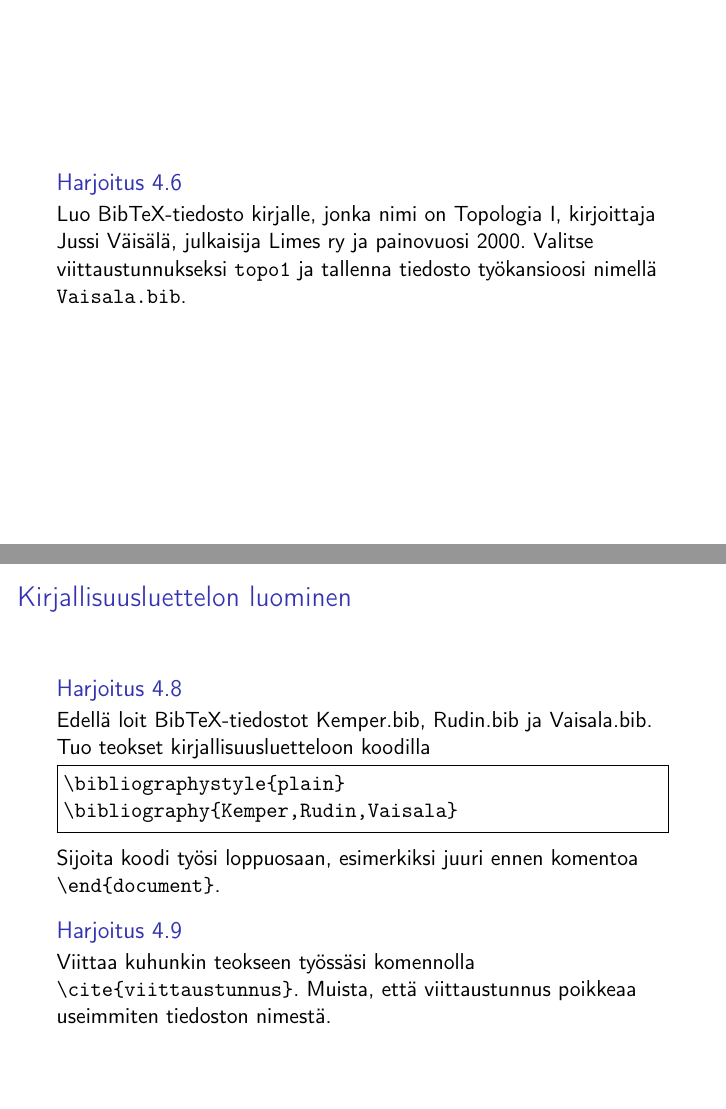
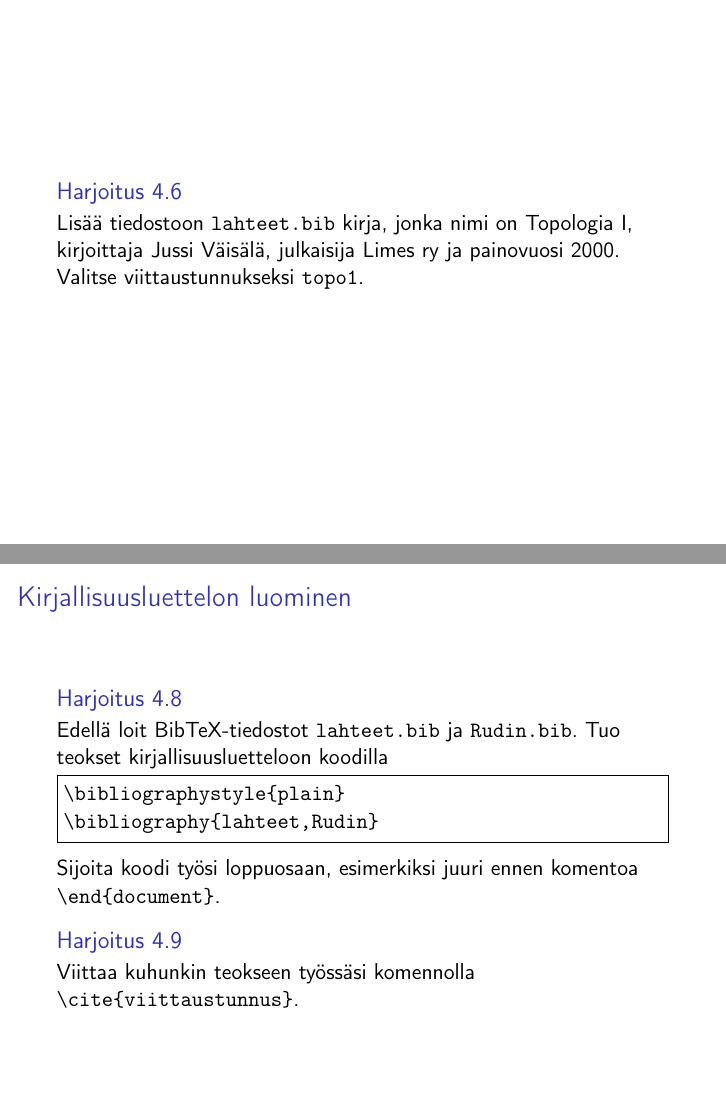
Before and after one commit to hruoho/latex-peruskurssi, LaTeX slides (slides_part2.tex): pages 47 and 51 of 56, joined at a grey line. Compiled offline with pdfLaTeX.

Commit message:
lähteet voi laittaa yhteenkin tiedostoon; vai oliko lähde/tiedosto-systeemillä jokin syy?

```diff
--- a/slides_part2.tex
+++ b/slides_part2.tex
@@ -957,7 +958,7 @@ Matti sanoi: ''Onpa outoa!''
 \end{frame}
 \begin{frame}[fragile]
     \begin{harj}
-        Luo \BibTeX-tiedosto kirjalle, jonka nimi on Topologia I, kirjoittaja Jussi Väisälä, julkaisija Limes ry ja painovuosi 2000. Valitse viittaustunnukseksi \verb-topo1- ja tallenna tiedosto työkansioosi nimellä \verb-Vaisala.bib-.
+        Lisää tiedostoon \verb-lahteet.bib- kirja, jonka nimi on Topologia I, kirjoittaja Jussi Väisälä, julkaisija Limes ry ja painovuosi 2000. Valitse viittaustunnukseksi \verb-topo1-.
     \end{harj}
 \end{frame}
 \begin{frame}[fragile]
@@ -993,15 +994,15 @@ Matti sanoi: ''Onpa outoa!''
 \begin{frame}[fragile]
     \frametitle{Kirjallisuusluettelon luominen}
     \begin{harj}
-        Edellä loit BibTeX-tiedostot Kemper.bib, Rudin.bib ja Vaisala.bib. Tuo teokset kirjallisuusluetteloon koodilla
+        Edellä loit BibTeX-tiedostot \verb-lahteet.bib- ja \verb-Rudin.bib-. Tuo teokset kirjallisuusluetteloon koodilla
         \begin{Verbatim}[frame=single]
 \bibliographystyle{plain}
-\bibliography{Kemper,Rudin,Vaisala}
+\bibliography{lahteet,Rudin}
         \end{Verbatim}
         Sijoita koodi työsi loppuosaan, esimerkiksi juuri ennen komentoa \verb-\end{document}-.
     \end{harj}
     \begin{harj}
-        Viittaa kuhunkin teokseen työssäsi komennolla \verb-\cite{viittaustunnus}-. Muista, että viittaustunnus poikkeaa useimmiten tiedoston nimestä.
+        Viittaa kuhunkin teokseen työssäsi komennolla \verb-\cite{viittaustunnus}-.
     \end{harj}
 \end{frame}
 \begin{frame}[fragile]
```
Also changed, not shown: slides_part2.tex (15 more changed lines).
